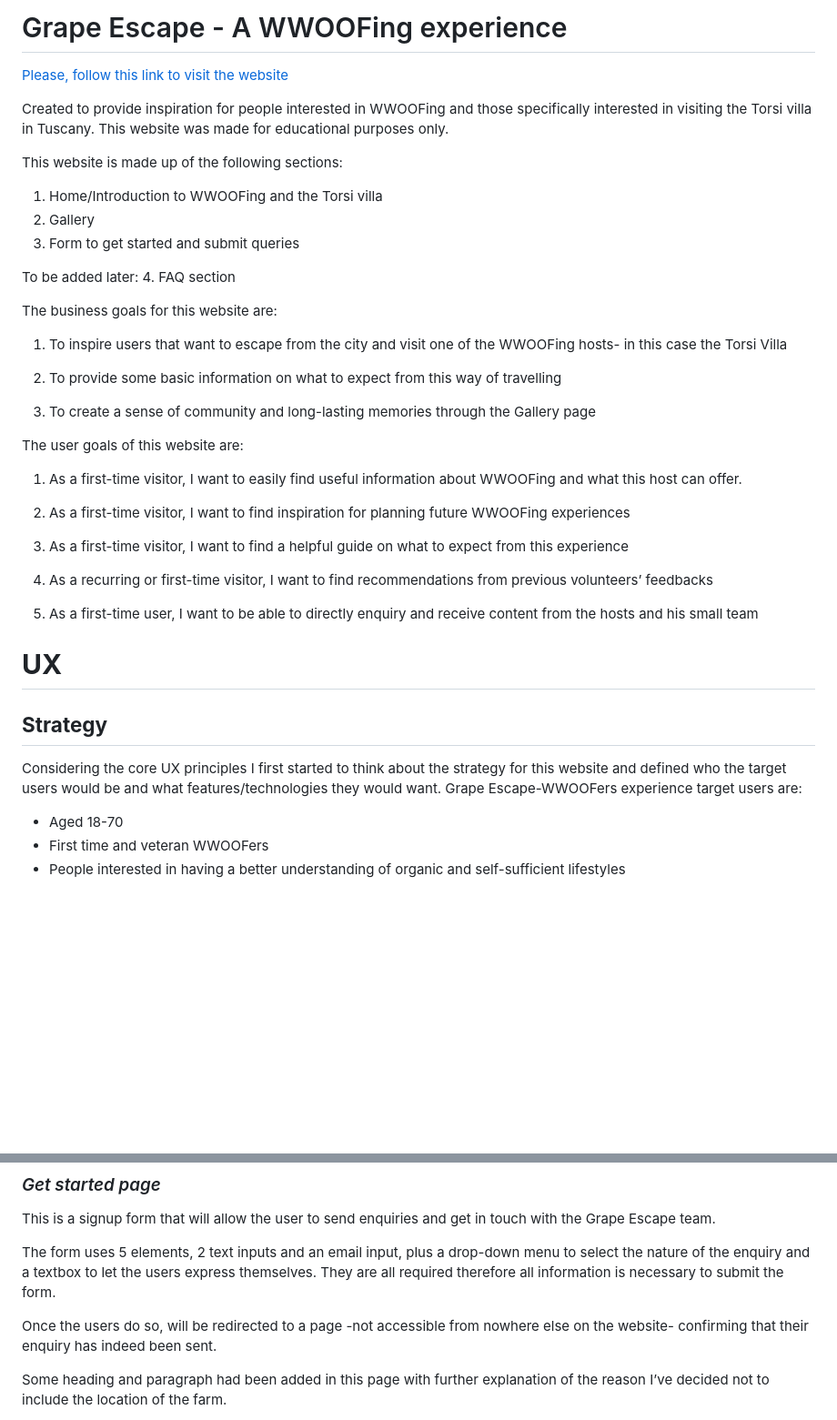
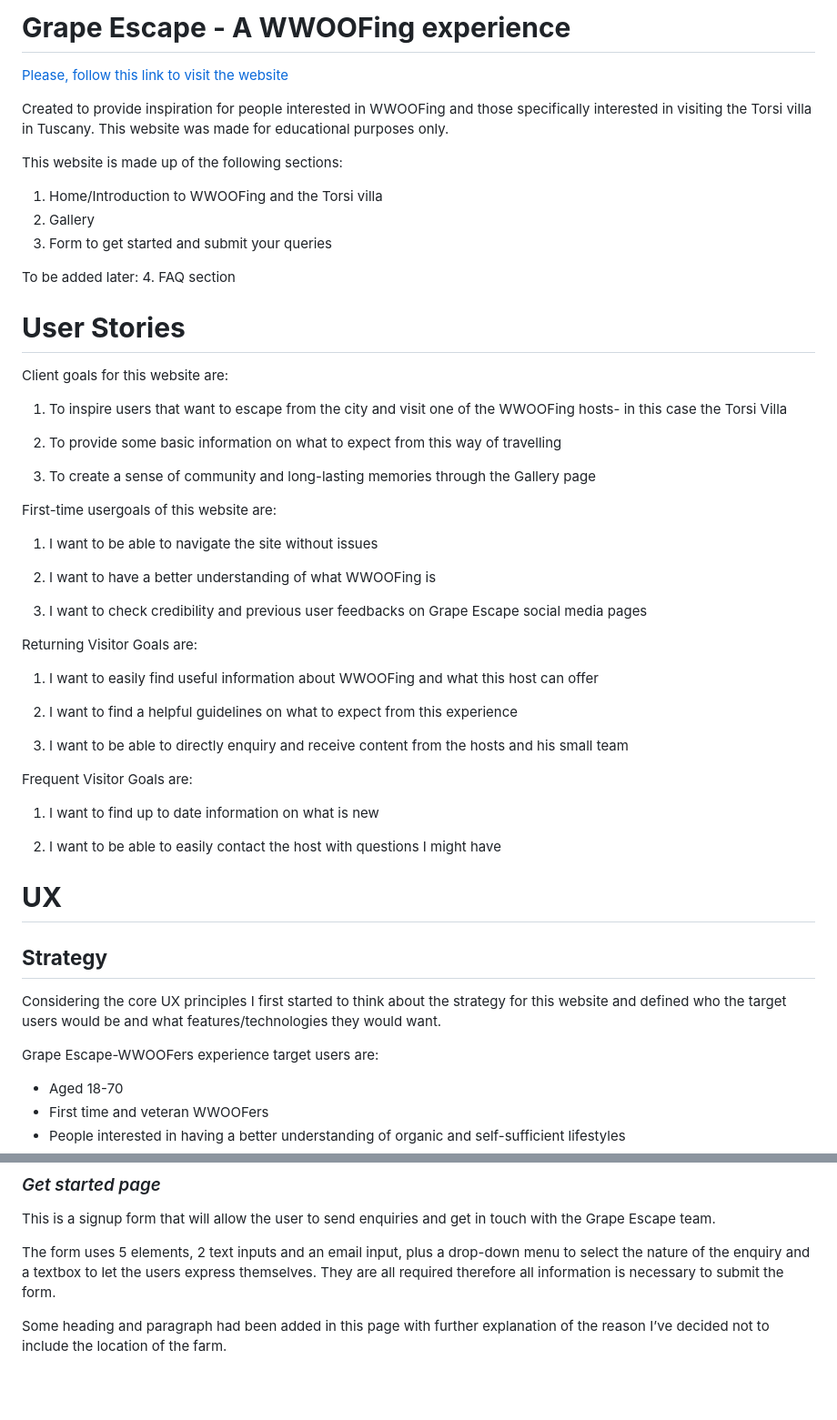
Before and after one commit to Code-Institute-Submissions/SilviaSaverino-Grape-Escape-WWOOFing-Experience, a Markdown page: README.md, 2 parts joined by grey strips. Shown at 91% size. Drawn GitHub-style; blank space fills up the shorter version.

Commit message:
add content and picture to read-me file user stories

```diff
--- a/README.md
+++ b/README.md
@@ -1,2 +1,2 @@
-# Grape Escape - A WWOOFing experience
+# **Grape Escape - A WWOOFing experience**
 
@@ -7,28 +7,42 @@ Created to provide inspiration for people interested in WWOOFing and those speci
 This website is made up of the following sections:
 1.	Home/Introduction to WWOOFing and the Torsi villa
 2.	Gallery
-3.	Form to get started and submit queries
+3.	Form to get started and submit your queries
 
 To be added later:
 4.	FAQ section
 
-The business goals for this website are:
+
+
+# **User Stories**
+
+Client goals for this website are:
 1.	To inspire users that want to escape from the city and visit one of the WWOOFing hosts- in this case the Torsi Villa
 
 2.	To provide some basic information on what to expect from this way of travelling
 
 3.	To create a sense of community and long-lasting memories through the Gallery page
 
-The user goals of this website are:
-1.	As a first-time visitor, I want to easily find useful information about WWOOFing and what this host can offer.
+First-time usergoals of this website are:
 
-2.	As a first-time visitor, I want to find inspiration for planning future WWOOFing experiences
+1. I want to be able to navigate the site without issues
 
-3.	As a first-time visitor, I want to find a helpful guide on what to expect from this experience
+2. I want to have a better understanding of what WWOOFing is
 
-4.	As a recurring or first-time visitor, I want to find recommendations from previous volunteers’ feedbacks
+3. I want to check credibility and previous user feedbacks on Grape Escape social media pages
 
-5.	As a first-time user, I want to be able to directly enquiry and receive content from the hosts and his small team
+Returning Visitor Goals are:
+1.	I want to easily find useful information about WWOOFing and what this host can offer
+
+3.	I want to find a helpful guidelines on what to expect from this experience
+
+5.	I want to be able to directly enquiry and receive content from the hosts and his small team
+
+Frequent Visitor Goals are:
+1. I want to find up to date information on what is new
+
+2. I want to be able to easily contact the host with questions I might have
+
 
 
 # **UX**
@@ -36,6 +50,7 @@ The user goals of this website are:
 ## **Strategy**
 
 Considering the core UX principles I first started to think about the strategy for this website and defined who the target users would be and what features/technologies they would want.
+
 Grape Escape-WWOOFers experience target users are:
 
 -	Aged 18-70
@@ -135,8 +150,6 @@ This is a signup form that will allow the user to send enquiries and get in touc
 The form uses 5 elements, 2 text inputs and an email input, plus a drop-down menu to select the nature of the enquiry and a textbox to let the users express themselves.
 They are all required therefore all information is necessary to submit the form.
 
-Once the users do so, will be redirected to a page -not accessible from nowhere else on the website- confirming that their enquiry has indeed been sent.
-
 Some heading and paragraph had been added in this page with further explanation of the reason I’ve decided not to include the location of the farm.
 
 A background image coherent with the style of the whole website had been chosen for this page for consistency really, and the form had been adapted with the right contrast to avoid readability issue.
```
Also changed, not shown: other parts of README.md (+8 -1 lines), docs/images/enquiry-sent.jpg (added), 4 other files.
